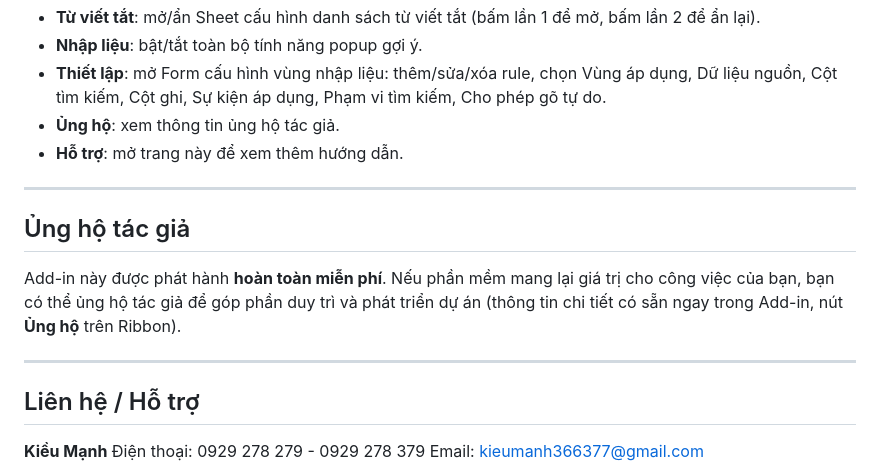
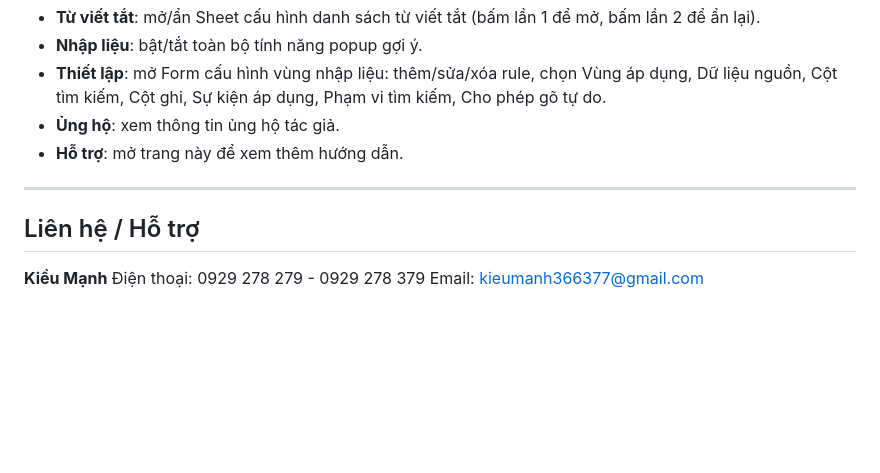
Before and after one commit to KieuManh366377/InputInExcel, a Markdown page: README.md, the part around the change. Drawn GitHub-style; blank space fills up the shorter version.

```diff
--- a/README.md
+++ b/README.md
@@ -69,12 +69,6 @@ Trên tab **Home**, nhóm **"Nhập liệu từ danh mục"**:
 
 ---
 
-## Ủng hộ tác giả
-
-Add-in này được phát hành **hoàn toàn miễn phí**. Nếu phần mềm mang lại giá trị cho công việc của bạn, bạn có thể ủng hộ tác giả để góp phần duy trì và phát triển dự án (thông tin chi tiết có sẵn ngay trong Add-in, nút **Ủng hộ** trên Ribbon).
-
----
-
 ## Liên hệ / Hỗ trợ
 
 **Kiều Mạnh**
```
